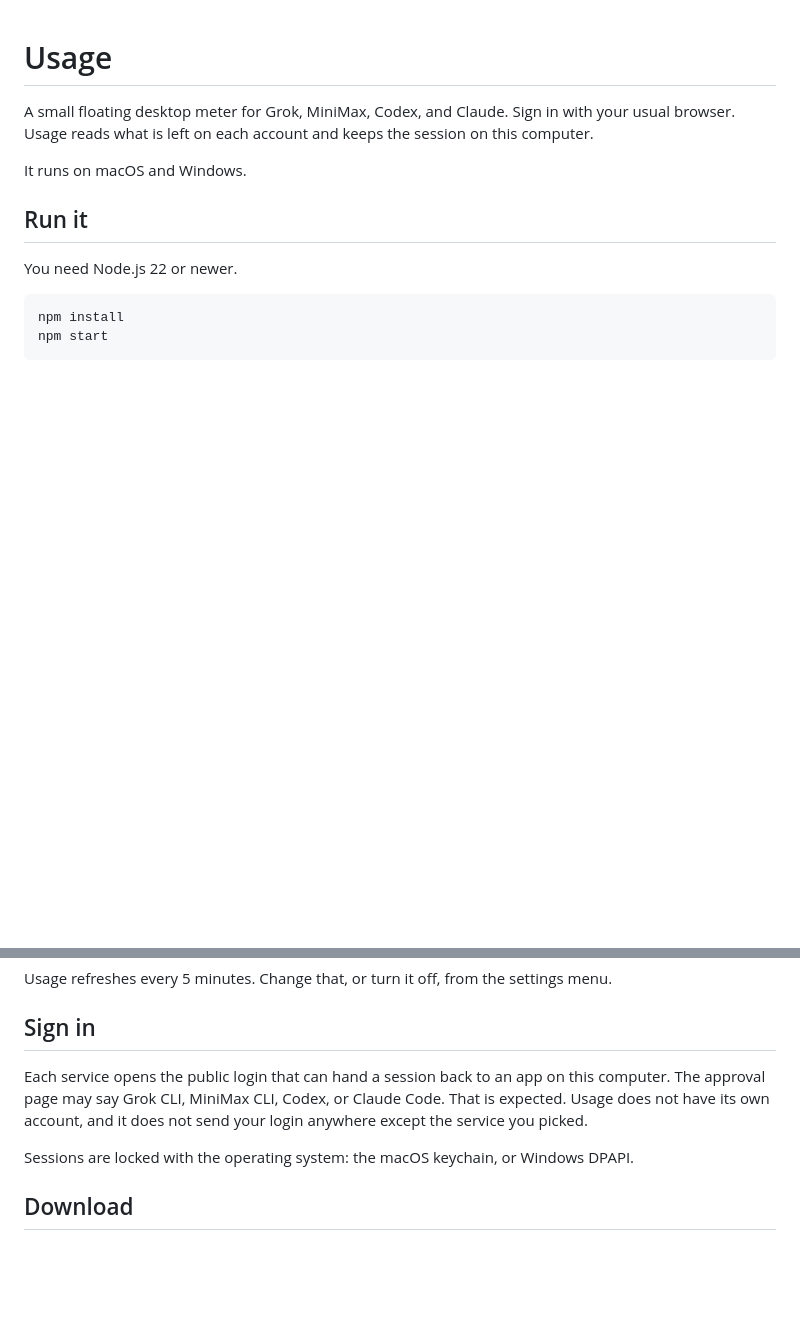
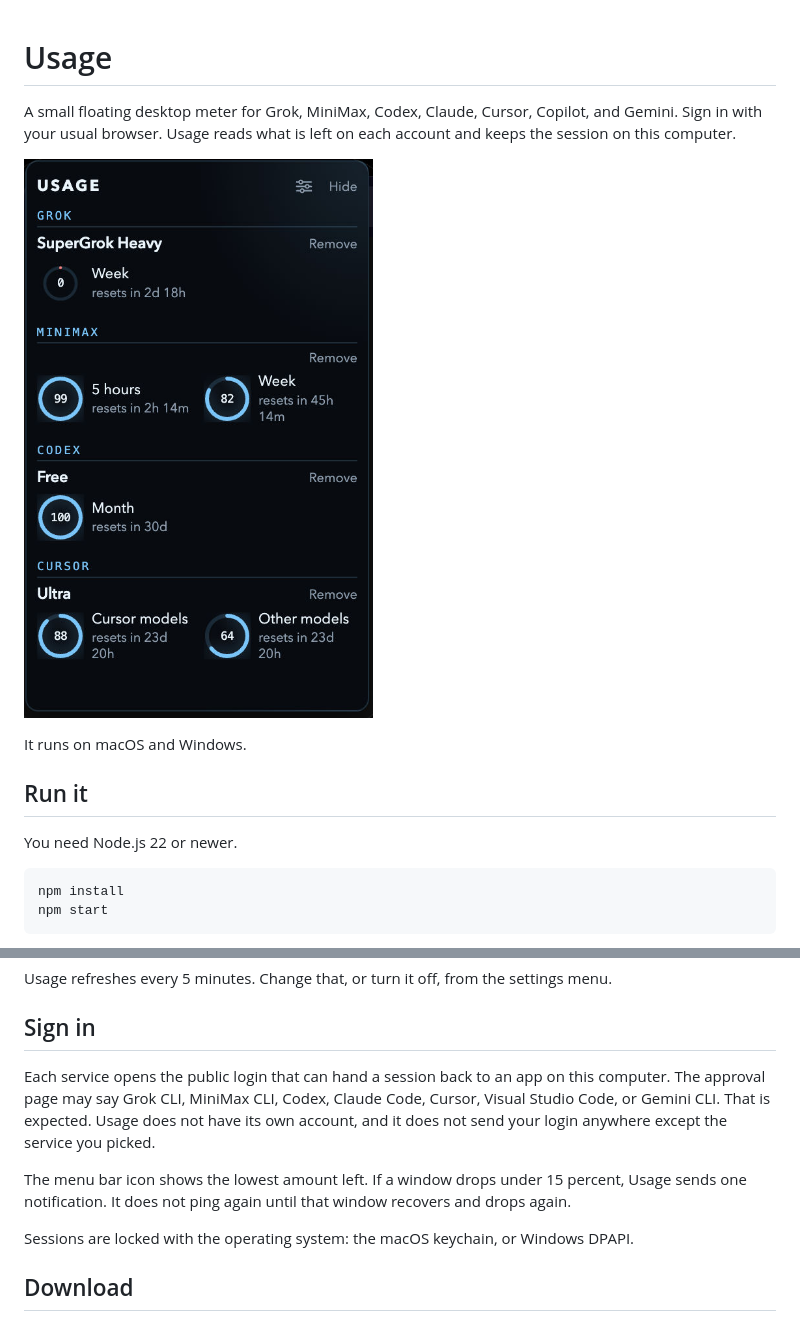
Before and after one commit to Errr0rr404/usage, a Markdown page: README.md, 2 parts joined by grey strips. GitHub-like rendering; pictures changed too: docs/screenshot.jpg (added); blank space fills up the shorter version.

```diff
--- a/README.md
+++ b/README.md
@@ -1,6 +1,8 @@
 # Usage
 
-A small floating desktop meter for Grok, MiniMax, Codex, and Claude. Sign in with your usual browser. Usage reads what is left on each account and keeps the session on this computer.
+A small floating desktop meter for Grok, MiniMax, Codex, Claude, Cursor, Copilot, and Gemini. Sign in with your usual browser. Usage reads what is left on each account and keeps the session on this computer.
+
+![Usage, with Grok, MiniMax, Codex, and Cursor on one board](docs/screenshot.jpg)
 
 It runs on macOS and Windows.
 
@@ -19,7 +21,9 @@ Usage refreshes every 5 minutes. Change that, or turn it off, from the settings
 
 ## Sign in
 
-Each service opens the public login that can hand a session back to an app on this computer. The approval page may say Grok CLI, MiniMax CLI, Codex, or Claude Code. That is expected. Usage does not have its own account, and it does not send your login anywhere except the service you picked.
+Each service opens the public login that can hand a session back to an app on this computer. The approval page may say Grok CLI, MiniMax CLI, Codex, Claude Code, Cursor, Visual Studio Code, or Gemini CLI. That is expected. Usage does not have its own account, and it does not send your login anywhere except the service you picked.
+
+The menu bar icon shows the lowest amount left. If a window drops under 15 percent, Usage sends one notification. It does not ping again until that window recovers and drops again.
 
 Sessions are locked with the operating system: the macOS keychain, or Windows DPAPI.
 
```
Also changed, not shown: 9 other files.
